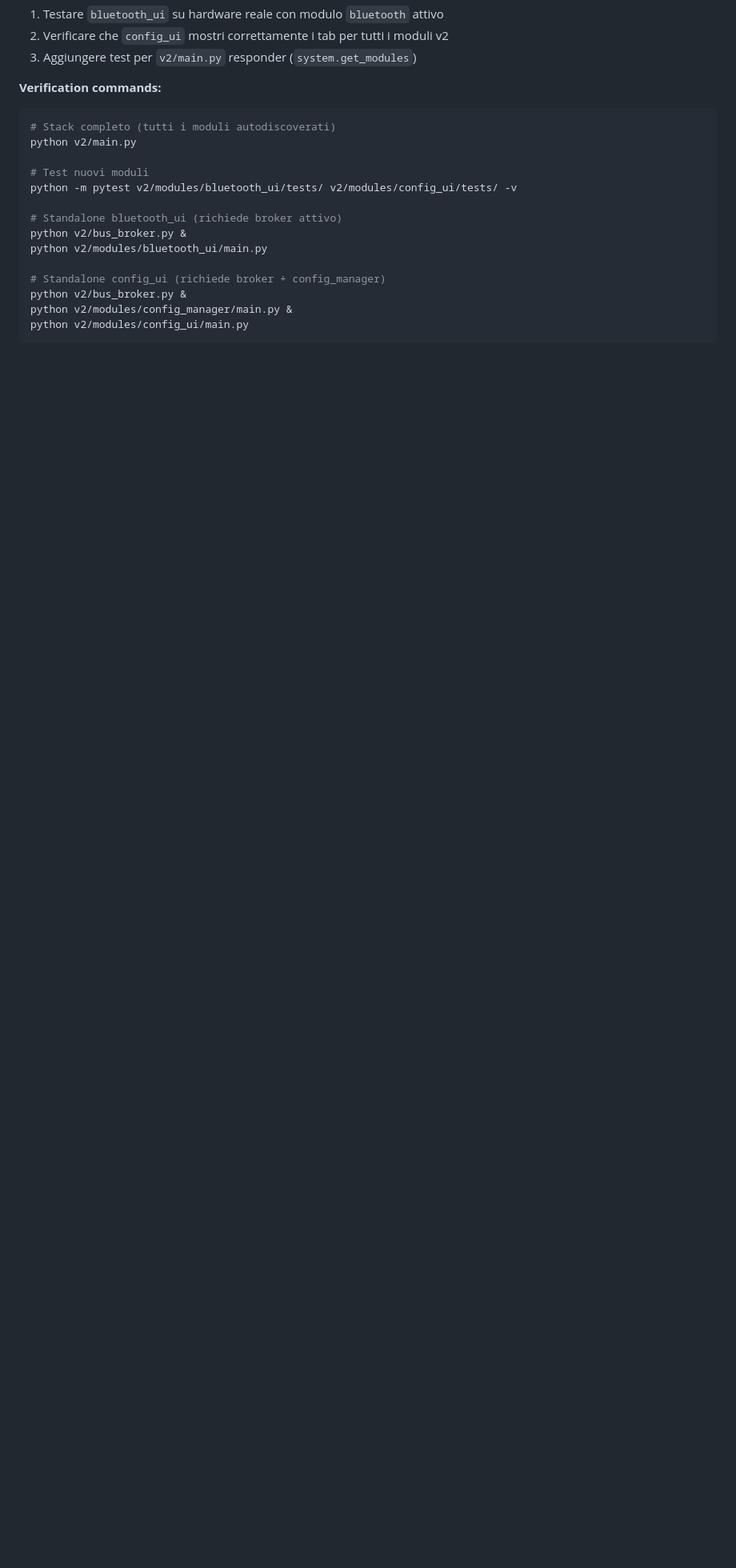
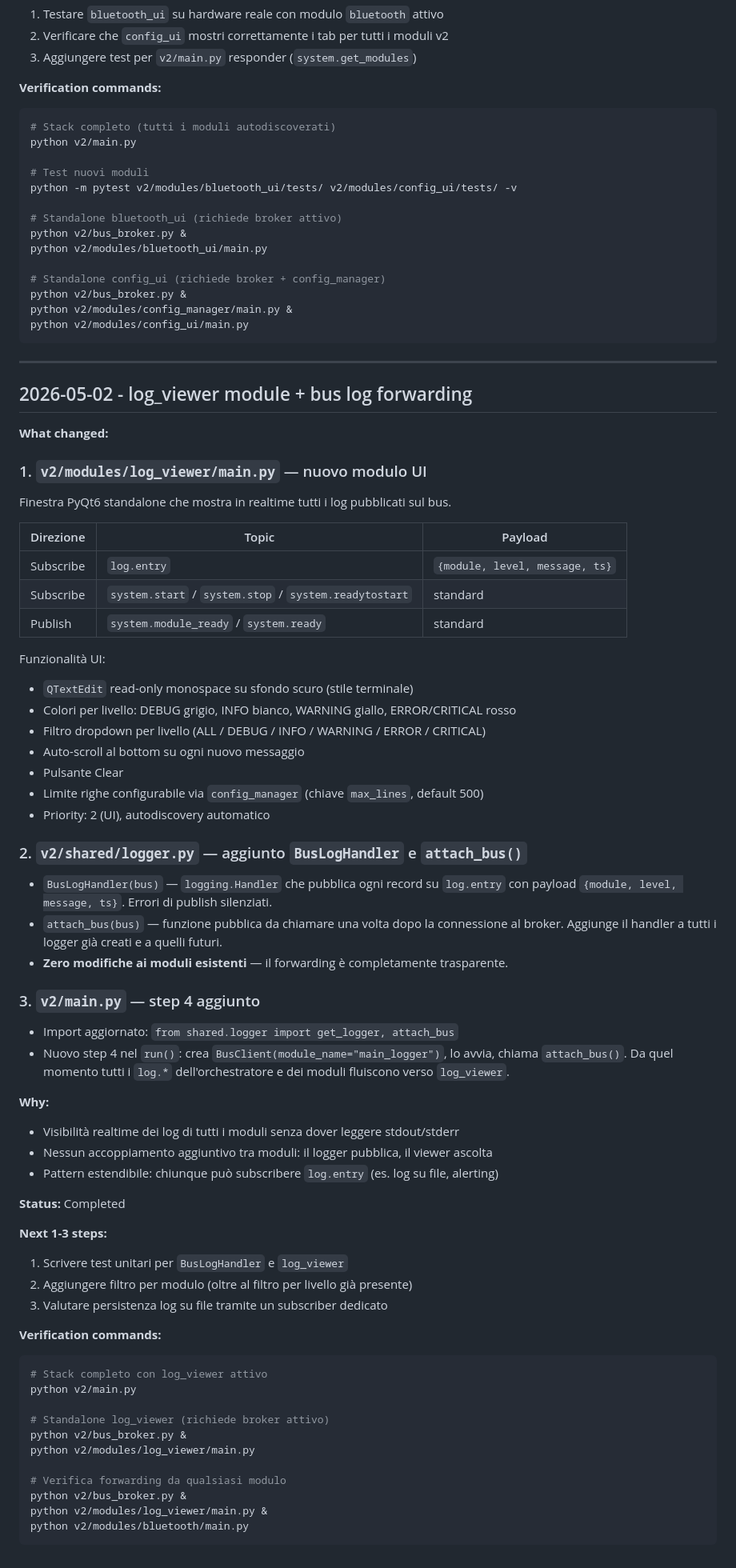
Before and after one commit to nemocrk/NemoHeadUnit-Wireless, a Markdown page: docs/session_handoff.md, the part around the change. Shown at 80% size. GitHub-like rendering; blank space fills up the shorter version.

Commit message:
docs: session handoff 2026-05-02 — log_viewer module + bus log forwarding

````diff
--- a/docs/session_handoff.md
+++ b/docs/session_handoff.md
@@ -227,3 +227,67 @@ python v2/bus_broker.py &
 python v2/modules/config_manager/main.py &
 python v2/modules/config_ui/main.py
 ```
+
+---
+
+## 2026-05-02 - log_viewer module + bus log forwarding
+
+**What changed:**
+
+### 1. `v2/modules/log_viewer/main.py` — nuovo modulo UI
+Finestra PyQt6 standalone che mostra in realtime tutti i log pubblicati sul bus.
+
+| Direzione | Topic | Payload |
+|---|---|---|
+| Subscribe | `log.entry` | `{module, level, message, ts}` |
+| Subscribe | `system.start` / `system.stop` / `system.readytostart` | standard |
+| Publish | `system.module_ready` / `system.ready` | standard |
+
+Funzionalità UI:
+- `QTextEdit` read-only monospace su sfondo scuro (stile terminale)
+- Colori per livello: DEBUG grigio, INFO bianco, WARNING giallo, ERROR/CRITICAL rosso
+- Filtro dropdown per livello (ALL / DEBUG / INFO / WARNING / ERROR / CRITICAL)
+- Auto-scroll al bottom su ogni nuovo messaggio
+- Pulsante Clear
+- Limite righe configurabile via `config_manager` (chiave `max_lines`, default 500)
+- Priority: 2 (UI), autodiscovery automatico
+
+### 2. `v2/shared/logger.py` — aggiunto `BusLogHandler` e `attach_bus()`
+- `BusLogHandler(bus)` — `logging.Handler` che pubblica ogni record su `log.entry`
+  con payload `{module, level, message, ts}`. Errori di publish silenziati.
+- `attach_bus(bus)` — funzione pubblica da chiamare una volta dopo la connessione
+  al broker. Aggiunge il handler a tutti i logger già creati e a quelli futuri.
+- **Zero modifiche ai moduli esistenti** — il forwarding è completamente trasparente.
+
+### 3. `v2/main.py` — step 4 aggiunto
+- Import aggiornato: `from shared.logger import get_logger, attach_bus`
+- Nuovo step 4 nel `run()`: crea `BusClient(module_name="main_logger")`, lo avvia,
+  chiama `attach_bus()`. Da quel momento tutti i `log.*` dell'orchestratore e dei
+  moduli fluiscono verso `log_viewer`.
+
+**Why:**
+- Visibilità realtime dei log di tutti i moduli senza dover leggere stdout/stderr
+- Nessun accoppiamento aggiuntivo tra moduli: il logger pubblica, il viewer ascolta
+- Pattern estendibile: chiunque può subscribere `log.entry` (es. log su file, alerting)
+
+**Status:** Completed
+
+**Next 1-3 steps:**
+1. Scrivere test unitari per `BusLogHandler` e `log_viewer`
+2. Aggiungere filtro per modulo (oltre al filtro per livello già presente)
+3. Valutare persistenza log su file tramite un subscriber dedicato
+
+**Verification commands:**
+```bash
+# Stack completo con log_viewer attivo
+python v2/main.py
+
+# Standalone log_viewer (richiede broker attivo)
+python v2/bus_broker.py &
+python v2/modules/log_viewer/main.py
+
+# Verifica forwarding da qualsiasi modulo
+python v2/bus_broker.py &
+python v2/modules/log_viewer/main.py &
+python v2/modules/bluetooth/main.py
+```
````
